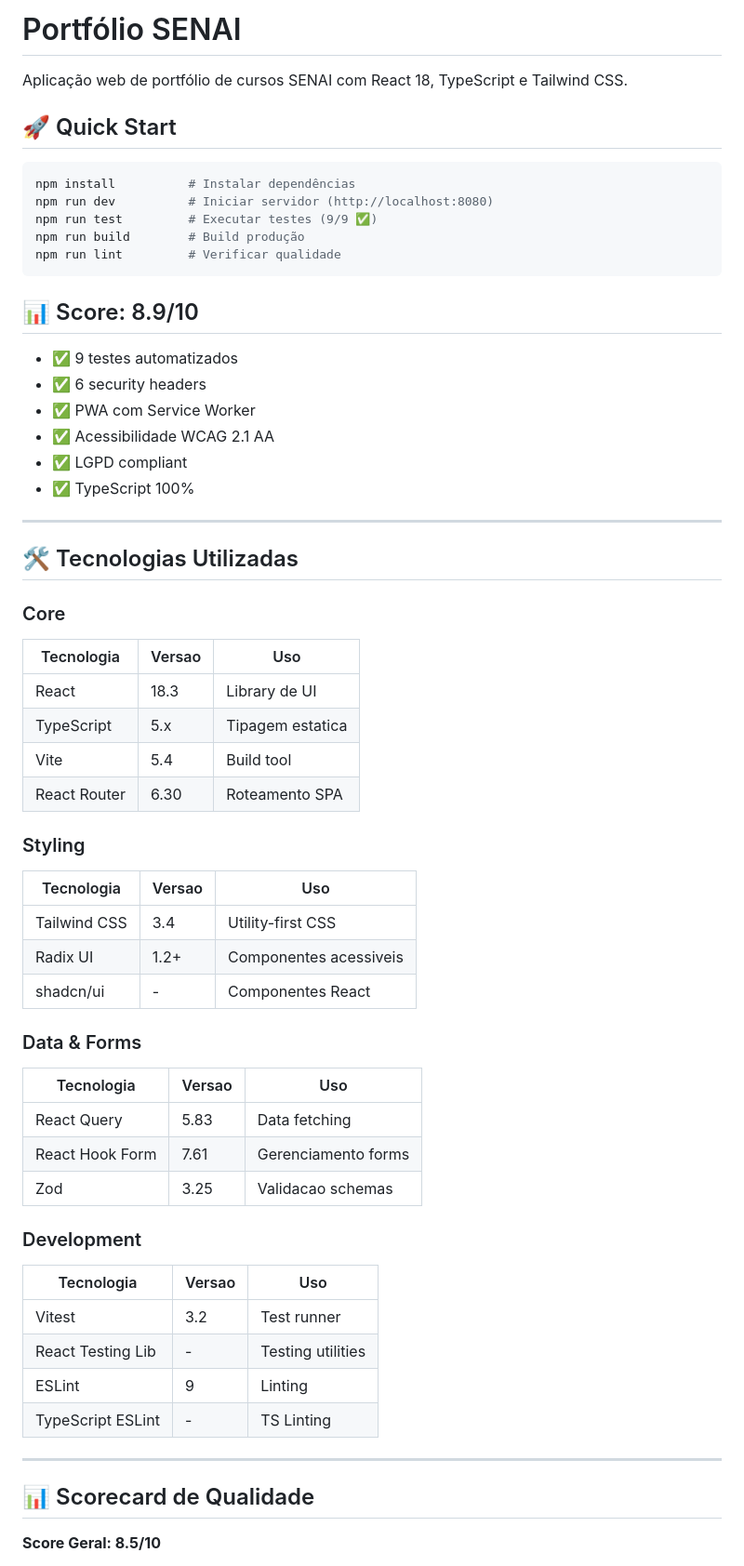
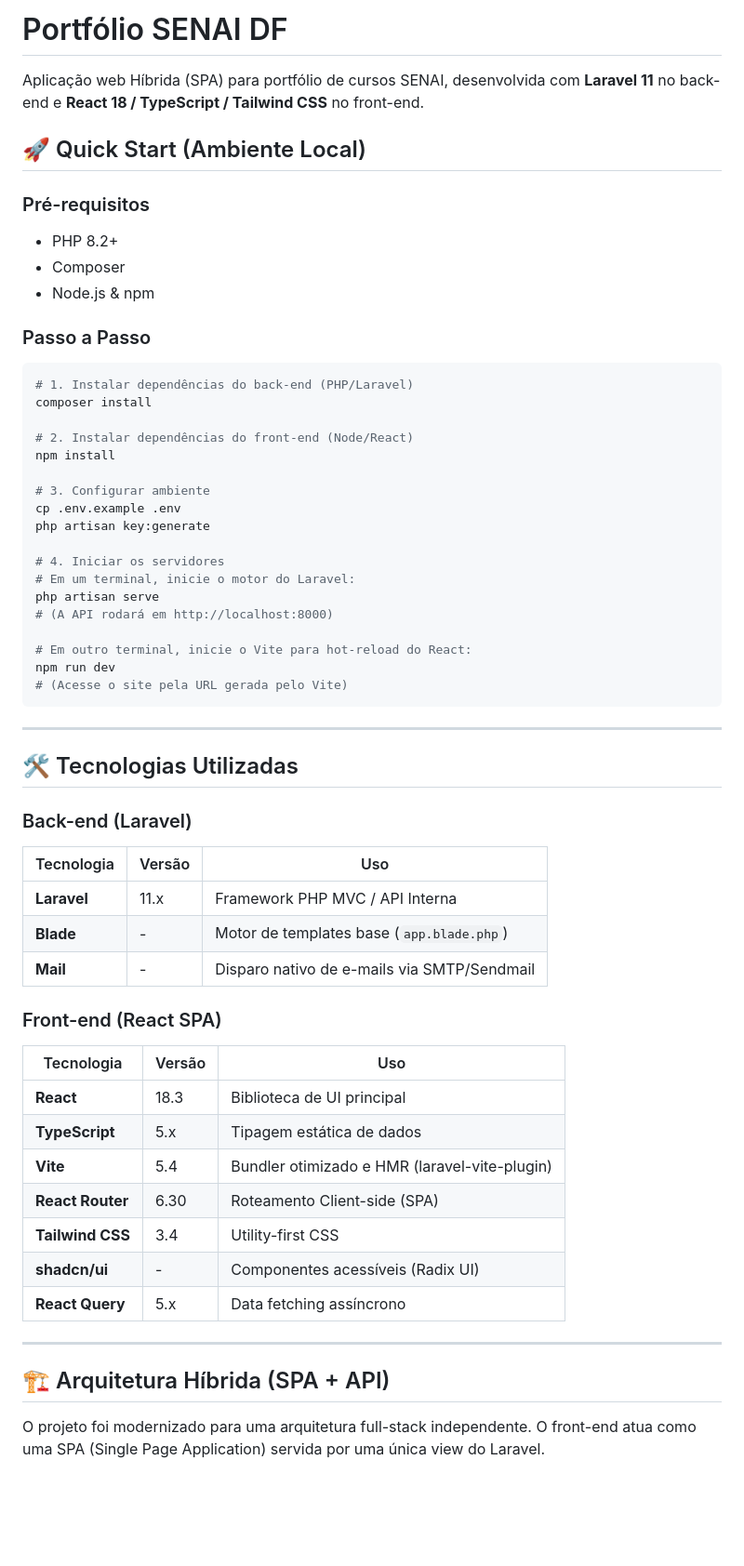
Before and after one commit to holandaalex/Portfolio-Digital-Senai-DF, a Markdown page: README.md, the part around one of its changes. Shown at 93% size. GitHub-like rendering; blank space fills up the shorter version.

Commit message:
readme-up

````diff
--- a/README.md
+++ b/README.md
@@ -1,67 +1,62 @@
-# Portfólio SENAI
+# Portfólio SENAI DF
 
-Aplicação web de portfólio de cursos SENAI com React 18, TypeScript e Tailwind CSS.
+Aplicação web Híbrida (SPA) para portfólio de cursos SENAI, desenvolvida com **Laravel 11** no back-end e **React 18 / TypeScript / Tailwind CSS** no front-end.
 
-## 🚀 Quick Start
+## 🚀 Quick Start (Ambiente Local)
+
+### Pré-requisitos
+- PHP 8.2+
+- Composer
+- Node.js & npm
+
+### Passo a Passo
 
 ```bash
-npm install          # Instalar dependências
-npm run dev          # Iniciar servidor (http://localhost:8080)
-npm run test         # Executar testes (9/9 ✅)
-npm run build        # Build produção
-npm run lint         # Verificar qualidade
+# 1. Instalar dependências do back-end (PHP/Laravel)
+composer install
+
+# 2. Instalar dependências do front-end (Node/React)
+npm install
+
+# 3. Configurar ambiente
+cp .env.example .env
+php artisan key:generate
+
+# 4. Iniciar os servidores
+# Em um terminal, inicie o motor do Laravel:
+php artisan serve
+# (A API rodará em http://localhost:8000)
+
+# Em outro terminal, inicie o Vite para hot-reload do React:
+npm run dev
+# (Acesse o site pela URL gerada pelo Vite)
 ```
-
-## 📊 Score: 8.9/10
-
-- ✅ 9 testes automatizados
-- ✅ 6 security headers
-- ✅ PWA com Service Worker
-- ✅ Acessibilidade WCAG 2.1 AA
-- ✅ LGPD compliant
-- ✅ TypeScript 100%
 
 ---
 
 ## 🛠️ Tecnologias Utilizadas
 
-### Core
+### Back-end (Laravel)
+| Tecnologia | Versão | Uso |
+| --- | --- | --- |
+| **Laravel** | 11.x | Framework PHP MVC / API Interna |
+| **Blade** | - | Motor de templates base (`app.blade.php`) |
+| **Mail** | - | Disparo nativo de e-mails via SMTP/Sendmail |
 
-| Tecnologia   | Versao | Uso              |
-| ------------ | ------ | ---------------- |
-| React        | 18.3   | Library de UI    |
-| TypeScript   | 5.x    | Tipagem estatica |
-| Vite         | 5.4    | Build tool       |
-| React Router | 6.30   | Roteamento SPA   |
-
-### Styling
-
-| Tecnologia   | Versao | Uso                    |
-| ------------ | ------ | ---------------------- |
-| Tailwind CSS | 3.4    | Utility-first CSS      |
-| Radix UI     | 1.2+   | Componentes acessiveis |
-| shadcn/ui    | -      | Componentes React      |
-
-### Data & Forms
-
-| Tecnologia      | Versao | Uso                 |
-| --------------- | ------ | ------------------- |
-| React Query     | 5.83   | Data fetching       |
-| React Hook Form | 7.61   | Gerenciamento forms |
-| Zod             | 3.25   | Validacao schemas   |
-
-### Development
-
-| Tecnologia        | Versao | Uso               |
-| ----------------- | ------ | ----------------- |
-| Vitest            | 3.2    | Test runner       |
-| React Testing Lib | -      | Testing utilities |
-| ESLint            | 9      | Linting           |
-| TypeScript ESLint | -      | TS Linting        |
+### Front-end (React SPA)
+| Tecnologia | Versão | Uso |
+| --- | --- | --- |
+| **React** | 18.3 | Biblioteca de UI principal |
+| **TypeScript** | 5.x | Tipagem estática de dados |
+| **Vite** | 5.4 | Bundler otimizado e HMR (laravel-vite-plugin) |
+| **React Router**| 6.30 | Roteamento Client-side (SPA) |
+| **Tailwind CSS**| 3.4 | Utility-first CSS |
+| **shadcn/ui** | - | Componentes acessíveis (Radix UI) |
+| **React Query** | 5.x | Data fetching assíncrono |
 
 ---
 
-## 📊 Scorecard de Qualidade
+## 🏗️ Arquitetura Híbrida (SPA + API)
 
-**Score Geral: 8.5/10**
+O projeto foi modernizado para uma arquitetura full-stack independente. O front-end atua como uma SPA (Single Page Application) servida por uma única view do Laravel.
 
````
Also changed, not shown: other parts of README.md (+26 -290 lines).
